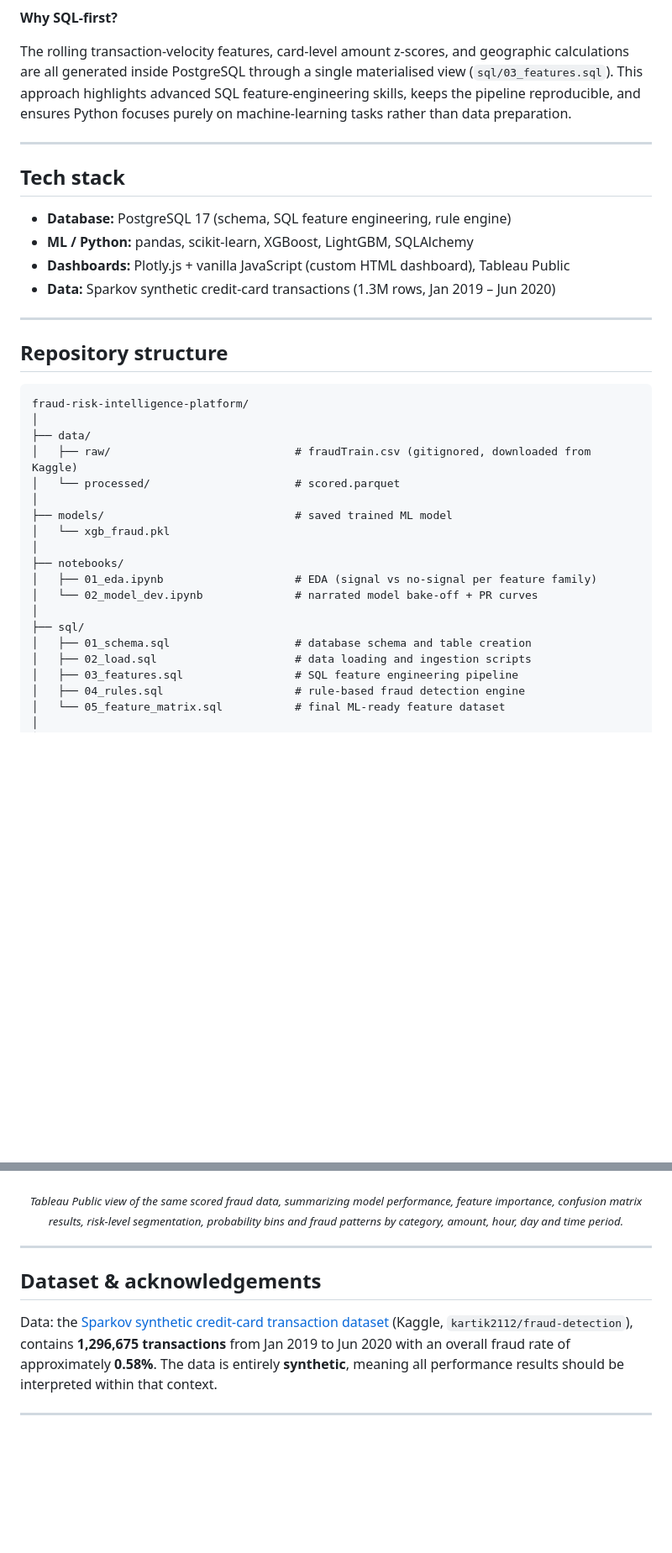
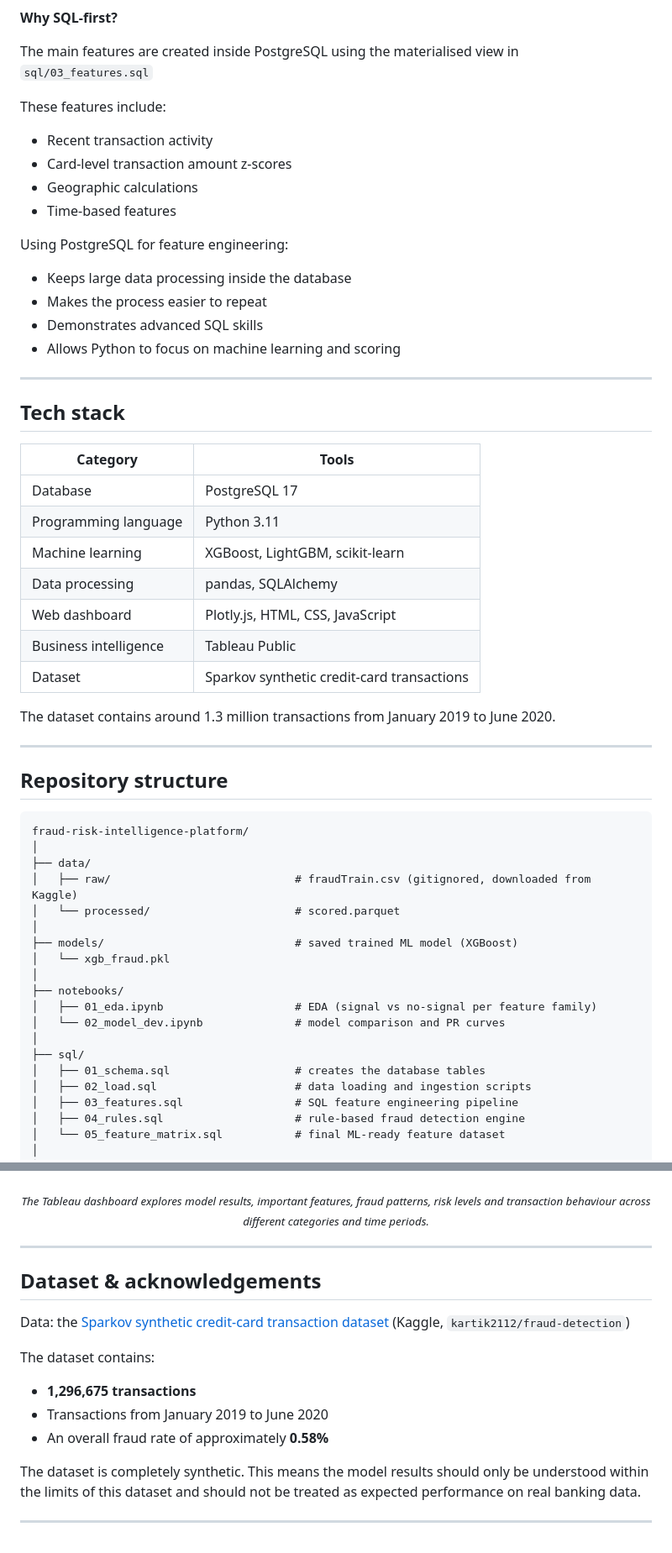
Before and after one commit to Nihira11/fraud-risk-intelligence-platform, a Markdown page: README.md, 2 parts joined by grey strips. Shown at 84% size. Drawn GitHub-style; blank space fills up the shorter version.

```diff
--- a/README.md
+++ b/README.md
@@ -81,16 +138,37 @@ flowchart LR
 
 **Why SQL-first?**
 
-The rolling transaction-velocity features, card-level amount z-scores, and geographic calculations are all generated inside PostgreSQL through a single materialised view (`sql/03_features.sql`). This approach highlights advanced SQL feature-engineering skills, keeps the pipeline reproducible, and ensures Python focuses purely on machine-learning tasks rather than data preparation.
+The main features are created inside PostgreSQL using the materialised view in `sql/03_features.sql`
+
+These features include:
+
+- Recent transaction activity
+- Card-level transaction amount z-scores
+- Geographic calculations
+- Time-based features
+
+Using PostgreSQL for feature engineering:
+
+- Keeps large data processing inside the database
+- Makes the process easier to repeat
+- Demonstrates advanced SQL skills
+- Allows Python to focus on machine learning and scoring
 
 ---
 
 ## Tech stack
 
-- **Database:** PostgreSQL 17 (schema, SQL feature engineering, rule engine)
-- **ML / Python:** pandas, scikit-learn, XGBoost, LightGBM, SQLAlchemy
-- **Dashboards:** Plotly.js + vanilla JavaScript (custom HTML dashboard), Tableau Public
-- **Data:** Sparkov synthetic credit-card transactions (1.3M rows, Jan 2019 – Jun 2020)
+| Category | Tools |
+| -------------- | ---------------------------- |
+| Database | PostgreSQL 17 |
+| Programming language | Python 3.11 |
+| Machine learning | XGBoost, LightGBM, scikit-learn |
+| Data processing | pandas, SQLAlchemy |
+| Web dashboard | Plotly.js, HTML, CSS, JavaScript |
+| Business intelligence | Tableau Public |
+| Dataset | Sparkov synthetic credit-card transactions |
+
+The dataset contains around 1.3 million transactions from January 2019 to June 2020.
 
 ---
 
@@ -103,15 +181,15 @@ fraud-risk-intelligence-platform/
 │   ├── raw/                            # fraudTrain.csv (gitignored, downloaded from Kaggle)
 │   └── processed/                      # scored.parquet
 │
-├── models/                             # saved trained ML model
+├── models/                             # saved trained ML model (XGBoost)
 │   └── xgb_fraud.pkl
 │
 ├── notebooks/
 │   ├── 01_eda.ipynb                    # EDA (signal vs no-signal per feature family)
-│   └── 02_model_dev.ipynb              # narrated model bake-off + PR curves
+│   └── 02_model_dev.ipynb              # model comparison and PR curves
 │
 ├── sql/
-│   ├── 01_schema.sql                   # database schema and table creation
+│   ├── 01_schema.sql                   # creates the database tables
 │   ├── 02_load.sql                     # data loading and ingestion scripts
 │   ├── 03_features.sql                 # SQL feature engineering pipeline
 │   ├── 04_rules.sql                    # rule-based fraud detection engine
@@ -213,7 +322,7 @@ The notebooks read live from PostgreSQL through `src/`, so run them with the dat
 ![Tableau Public dashboard](screenshots/tableau_dashbaord.png)
 <p align="center">
   <sub><em>
-  Tableau Public view of the same scored fraud data, summarizing model performance, feature importance, confusion matrix results, risk-level segmentation, probability bins and fraud patterns by category, amount, hour, day and time period.
+    The Tableau dashboard explores model results, important features, fraud patterns, risk levels and transaction behaviour across different categories and time periods.
   </em></sub>
 </p>
 
@@ -221,6 +330,14 @@ The notebooks read live from PostgreSQL through `src/`, so run them with the dat
 
 ## Dataset & acknowledgements
 
-Data: the [Sparkov synthetic credit-card transaction dataset](https://www.kaggle.com/datasets/kartik2112/fraud-detection) (Kaggle, `kartik2112/fraud-detection`), contains **1,296,675 transactions** from Jan 2019 to Jun 2020 with an overall fraud rate of approximately **0.58%**. The data is entirely **synthetic**, meaning all performance results should be interpreted within that context.
+Data: the [Sparkov synthetic credit-card transaction dataset](https://www.kaggle.com/datasets/kartik2112/fraud-detection) (Kaggle, `kartik2112/fraud-detection`)
+
+The dataset contains:
+
+- **1,296,675 transactions**
+- Transactions from January 2019 to June 2020
+- An overall fraud rate of approximately **0.58%**
+
+The dataset is completely synthetic. This means the model results should only be understood within the limits of this dataset and should not be treated as expected performance on real banking data.
 
 ---
```
Also changed, not shown: other parts of README.md (+122 -34 lines).
